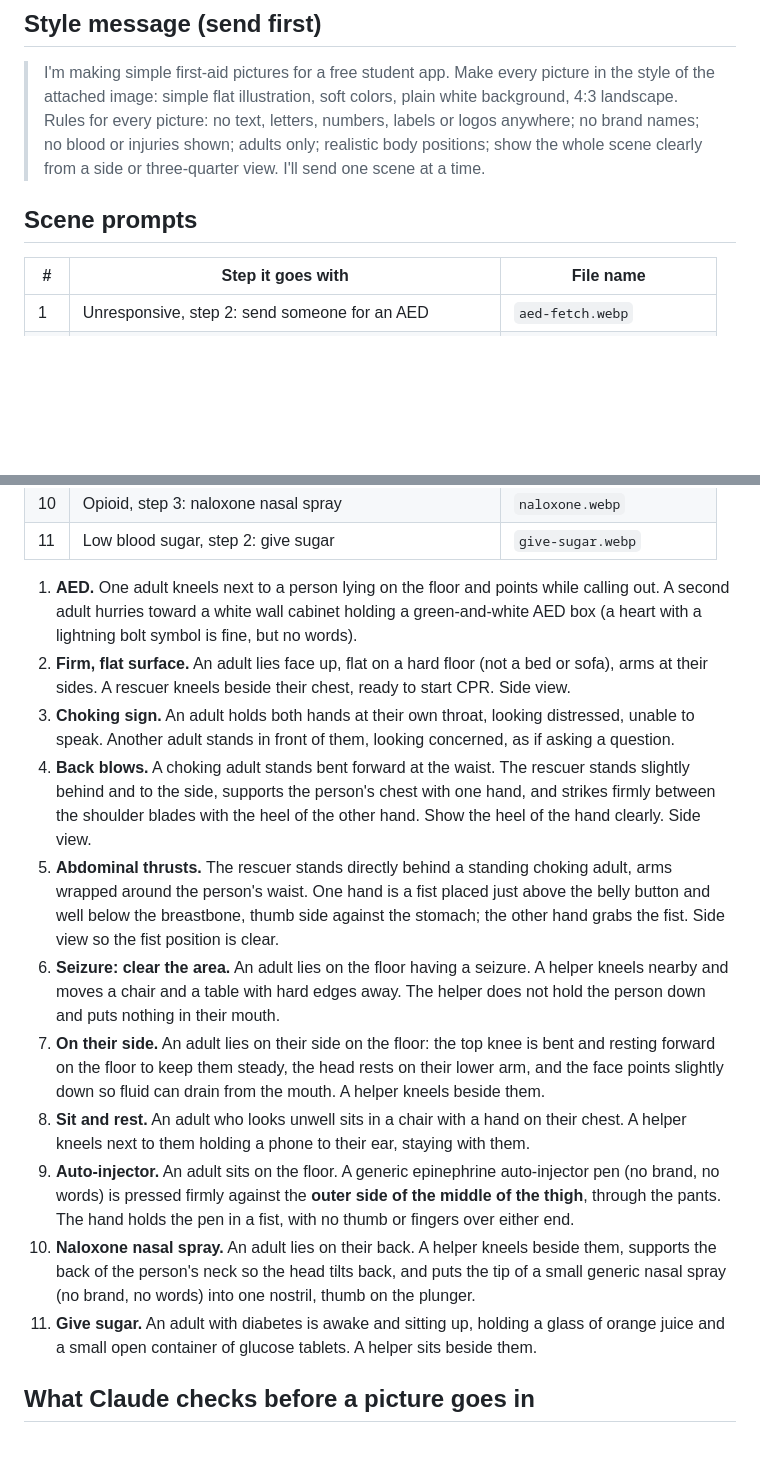
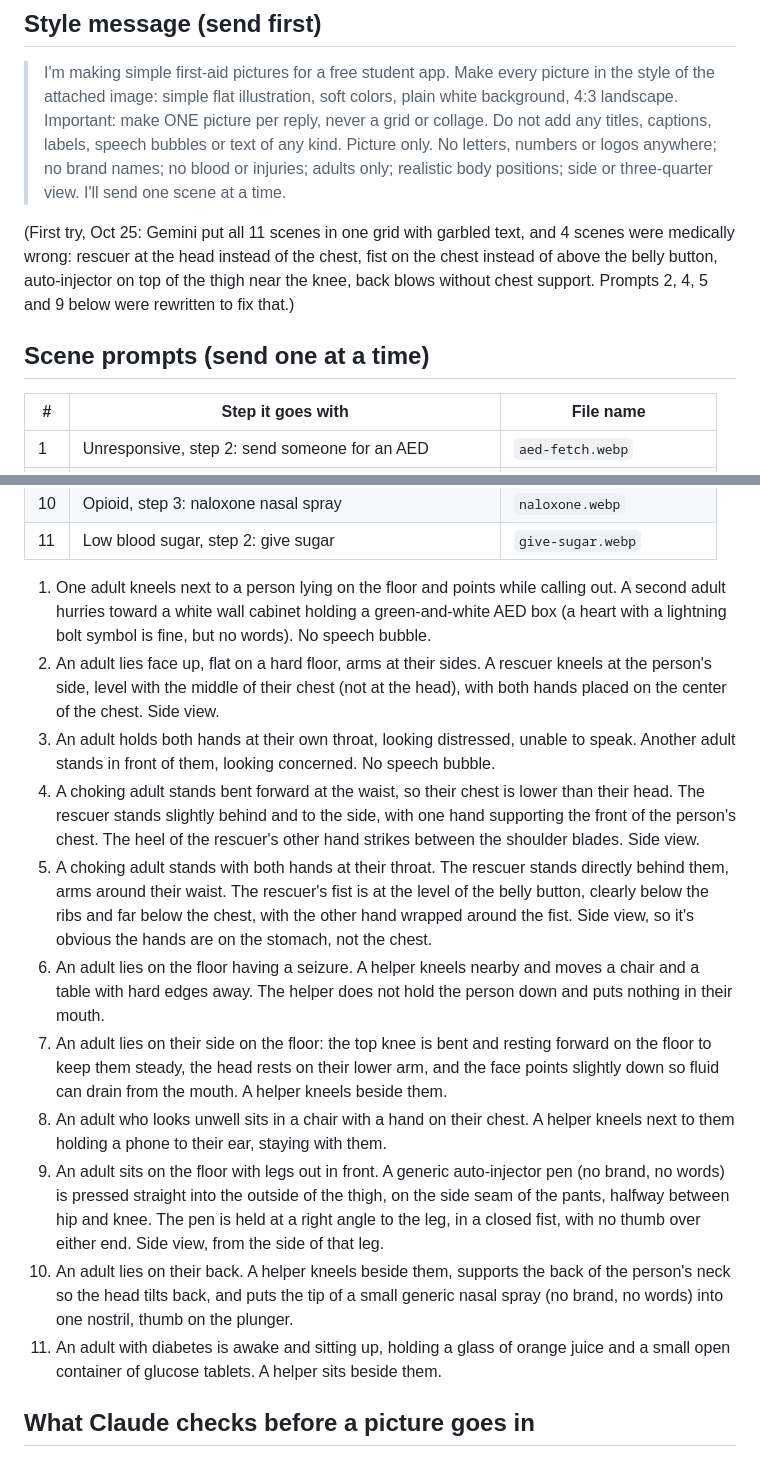
Before and after one commit to VihaanBudankayala/minute-zero, a Markdown page: PICTURE-PROMPTS.md, 2 parts joined by grey strips. GitHub-like rendering; blank space fills up the shorter version.

Commit message:
Picture prompts: one picture per reply, no text; fix scenes 2, 4, 5 and 9
Co-Authored-By: Claude Opus 5.5 <noreply@anthropic.com>
Claude-Session: https://claude.ai/code/session_0123rtDSwwfJ9ZhrTBbauuCi

```diff
--- a/PICTURE-PROMPTS.md
+++ b/PICTURE-PROMPTS.md
@@ -15,11 +15,17 @@ medical mistakes were redone or not used.
 ## Style message (send first)
 > I'm making simple first-aid pictures for a free student app. Make every picture in the style of the
 > attached image: simple flat illustration, soft colors, plain white background, 4:3 landscape.
-> Rules for every picture: no text, letters, numbers, labels or logos anywhere; no brand names; no blood
-> or injuries shown; adults only; realistic body positions; show the whole scene clearly from a side
-> or three-quarter view. I'll send one scene at a time.
+> Important: make ONE picture per reply, never a grid or collage. Do not add any titles, captions, labels,
+> speech bubbles or text of any kind. Picture only. No letters, numbers or logos anywhere; no brand names;
+> no blood or injuries; adults only; realistic body positions; side or three-quarter view.
+> I'll send one scene at a time.
 
-## Scene prompts
+(First try, Oct 25: Gemini put all 11 scenes in one grid with garbled text, and 4 scenes were medically
+wrong: rescuer at the head instead of the chest, fist on the chest instead of above the belly button,
+auto-injector on top of the thigh near the knee, back blows without chest support. Prompts 2, 4, 5 and 9
+below were rewritten to fix that.)
+
+## Scene prompts (send one at a time)
 
 | # | Step it goes with | File name |
 |---|---|---|
@@ -35,35 +41,37 @@ medical mistakes were redone or not used.
 | 10 | Opioid, step 3: naloxone nasal spray | `naloxone.webp` |
 | 11 | Low blood sugar, step 2: give sugar | `give-sugar.webp` |
 
-1. **AED.** One adult kneels next to a person lying on the floor and points while calling out. A second
-   adult hurries toward a white wall cabinet holding a green-and-white AED box (a heart with a lightning bolt
-   symbol is fine, but no words).
-2. **Firm, flat surface.** An adult lies face up, flat on a hard floor (not a bed or sofa), arms at their
-   sides. A rescuer kneels beside their chest, ready to start CPR. Side view.
-3. **Choking sign.** An adult holds both hands at their own throat, looking distressed, unable to speak.
-   Another adult stands in front of them, looking concerned, as if asking a question.
-4. **Back blows.** A choking adult stands bent forward at the waist. The rescuer stands slightly behind and
-   to the side, supports the person's chest with one hand, and strikes firmly between the shoulder blades
-   with the heel of the other hand. Show the heel of the hand clearly. Side view.
-5. **Abdominal thrusts.** The rescuer stands directly behind a standing choking adult, arms wrapped around
-   the person's waist. One hand is a fist placed just above the belly button and well below the breastbone,
-   thumb side against the stomach; the other hand grabs the fist. Side view so the fist position is clear.
-6. **Seizure: clear the area.** An adult lies on the floor having a seizure. A helper kneels nearby and
-   moves a chair and a table with hard edges away. The helper does not hold the person down and puts
-   nothing in their mouth.
-7. **On their side.** An adult lies on their side on the floor: the top knee is bent and resting forward on
-   the floor to keep them steady, the head rests on their lower arm, and the face points slightly down so
-   fluid can drain from the mouth. A helper kneels beside them.
-8. **Sit and rest.** An adult who looks unwell sits in a chair with a hand on their chest. A helper kneels
-   next to them holding a phone to their ear, staying with them.
-9. **Auto-injector.** An adult sits on the floor. A generic epinephrine auto-injector pen (no brand, no
-   words) is pressed firmly against the **outer side of the middle of the thigh**, through the pants. The
-   hand holds the pen in a fist, with no thumb or fingers over either end.
-10. **Naloxone nasal spray.** An adult lies on their back. A helper kneels beside them, supports the back of
-    the person's neck so the head tilts back, and puts the tip of a small generic nasal spray (no brand, no
-    words) into one nostril, thumb on the plunger.
-11. **Give sugar.** An adult with diabetes is awake and sitting up, holding a glass of orange juice and a
-    small open container of glucose tablets. A helper sits beside them.
+1. One adult kneels next to a person lying on the floor and points while calling out. A second adult
+   hurries toward a white wall cabinet holding a green-and-white AED box (a heart with a lightning bolt
+   symbol is fine, but no words). No speech bubble.
+2. An adult lies face up, flat on a hard floor, arms at their sides. A rescuer kneels at the person's side,
+   level with the middle of their chest (not at the head), with both hands placed on the center of the
+   chest. Side view.
+3. An adult holds both hands at their own throat, looking distressed, unable to speak. Another adult stands
+   in front of them, looking concerned. No speech bubble.
+4. A choking adult stands bent forward at the waist, so their chest is lower than their head. The rescuer
+   stands slightly behind and to the side, with one hand supporting the front of the person's chest. The
+   heel of the rescuer's other hand strikes between the shoulder blades. Side view.
+5. A choking adult stands with both hands at their throat. The rescuer stands directly behind them, arms
+   around their waist. The rescuer's fist is at the level of the belly button, clearly below the ribs and
+   far below the chest, with the other hand wrapped around the fist. Side view, so it's obvious the hands
+   are on the stomach, not the chest.
+6. An adult lies on the floor having a seizure. A helper kneels nearby and moves a chair and a table with
+   hard edges away. The helper does not hold the person down and puts nothing in their mouth.
+7. An adult lies on their side on the floor: the top knee is bent and resting forward on the floor to keep
+   them steady, the head rests on their lower arm, and the face points slightly down so fluid can drain
+   from the mouth. A helper kneels beside them.
+8. An adult who looks unwell sits in a chair with a hand on their chest. A helper kneels next to them
+   holding a phone to their ear, staying with them.
+9. An adult sits on the floor with legs out in front. A generic auto-injector pen (no brand, no words) is
+   pressed straight into the outside of the thigh, on the side seam of the pants, halfway between hip and
+   knee. The pen is held at a right angle to the leg, in a closed fist, with no thumb over either end.
+   Side view, from the side of that leg.
+10. An adult lies on their back. A helper kneels beside them, supports the back of the person's neck so the
+    head tilts back, and puts the tip of a small generic nasal spray (no brand, no words) into one nostril,
+    thumb on the plunger.
+11. An adult with diabetes is awake and sitting up, holding a glass of orange juice and a small open
+    container of glucose tablets. A helper sits beside them.
 
 ## What Claude checks before a picture goes in
 - Matches the step text exactly (e.g. fist **above the belly button**, injector on the **outer thigh**,
```
